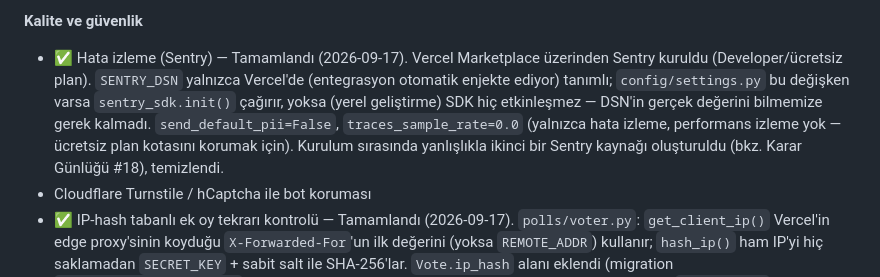
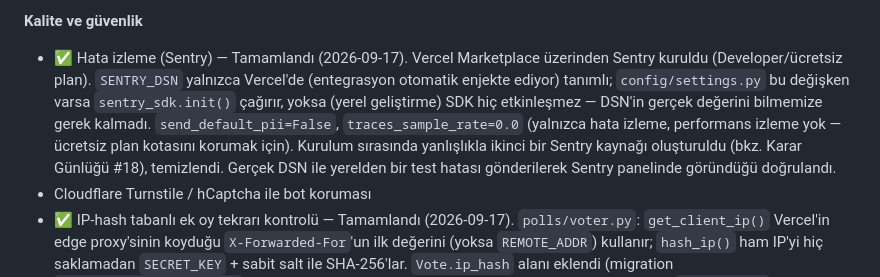
Before and after one commit to ferhanozkn/TeknoTerazi, a Markdown page: docs/PROJE_PLANI.md, the part around the change. GitHub-like rendering.

Commit message:
docs(faz-9): Sentry entegrasyonu gerçek DSN ile doğrulandı
Co-Authored-By: Claude Sonnet 5 <noreply@anthropic.com>

```diff
--- a/docs/PROJE_PLANI.md
+++ b/docs/PROJE_PLANI.md
@@ -865,7 +865,7 @@ app = application  # Vercel giriş noktası
 - Bütçe ve kullanım amacı etiketleri (oyun, okul, iş)
 
 **Kalite ve güvenlik**
-- ✅ Hata izleme (Sentry) — Tamamlandı (2026-09-17). Vercel Marketplace üzerinden Sentry kuruldu (Developer/ücretsiz plan). `SENTRY_DSN` yalnızca Vercel'de (entegrasyon otomatik enjekte ediyor) tanımlı; `config/settings.py` bu değişken varsa `sentry_sdk.init()` çağırır, yoksa (yerel geliştirme) SDK hiç etkinleşmez — DSN'in gerçek değerini bilmemize gerek kalmadı. `send_default_pii=False`, `traces_sample_rate=0.0` (yalnızca hata izleme, performans izleme yok — ücretsiz plan kotasını korumak için). Kurulum sırasında yanlışlıkla ikinci bir Sentry kaynağı oluşturuldu (bkz. Karar Günlüğü #18), temizlendi.
+- ✅ Hata izleme (Sentry) — Tamamlandı (2026-09-17). Vercel Marketplace üzerinden Sentry kuruldu (Developer/ücretsiz plan). `SENTRY_DSN` yalnızca Vercel'de (entegrasyon otomatik enjekte ediyor) tanımlı; `config/settings.py` bu değişken varsa `sentry_sdk.init()` çağırır, yoksa (yerel geliştirme) SDK hiç etkinleşmez — DSN'in gerçek değerini bilmemize gerek kalmadı. `send_default_pii=False`, `traces_sample_rate=0.0` (yalnızca hata izleme, performans izleme yok — ücretsiz plan kotasını korumak için). Kurulum sırasında yanlışlıkla ikinci bir Sentry kaynağı oluşturuldu (bkz. Karar Günlüğü #18), temizlendi. Gerçek DSN ile yerelden bir test hatası gönderilerek Sentry panelinde göründüğü doğrulandı.
 - Cloudflare Turnstile / hCaptcha ile bot koruması
 - ✅ IP-hash tabanlı ek oy tekrarı kontrolü — Tamamlandı (2026-09-17). `polls/voter.py`: `get_client_ip()` Vercel'in edge proxy'sinin koyduğu `X-Forwarded-For`'un ilk değerini (yoksa `REMOTE_ADDR`) kullanır; `hash_ip()` ham IP'yi hiç saklamadan `SECRET_KEY` + sabit salt ile SHA-256'lar. `Vote.ip_hash` alanı eklendi (migration `polls/0003_vote_ip_hash`, sadece anonim oylarda doldurulur — üyeler zaten hesapla tekil). `cast_vote()`: bir ürüne **yeni** bir anon_id ilk kez oy vermeye çalıştığında, aynı ürüne aynı ip_hash'ten **başka bir anon_id** zaten oy vermişse 403 ile reddedilir; aynı anon_id kendi oyunu değiştirmeye/geri almaya devam edebilir. Bilinen sınırlama (karar #6'da zaten öngörülmüştü): paylaşılan IP'ler (CGNAT, ofis/okul ağı) gerçek farklı kişileri de bloklayabilir — kesin bir çözüm değil, çerez temizleyip tekrar oy vermeyi zorlaştıran ek bir katman. 5 yeni test, sunucuda curl ile iki ayrı çerez kimliğiyle uçtan uca doğrulandı.
 - Hata izleme (Sentry vb.), analitik
```
